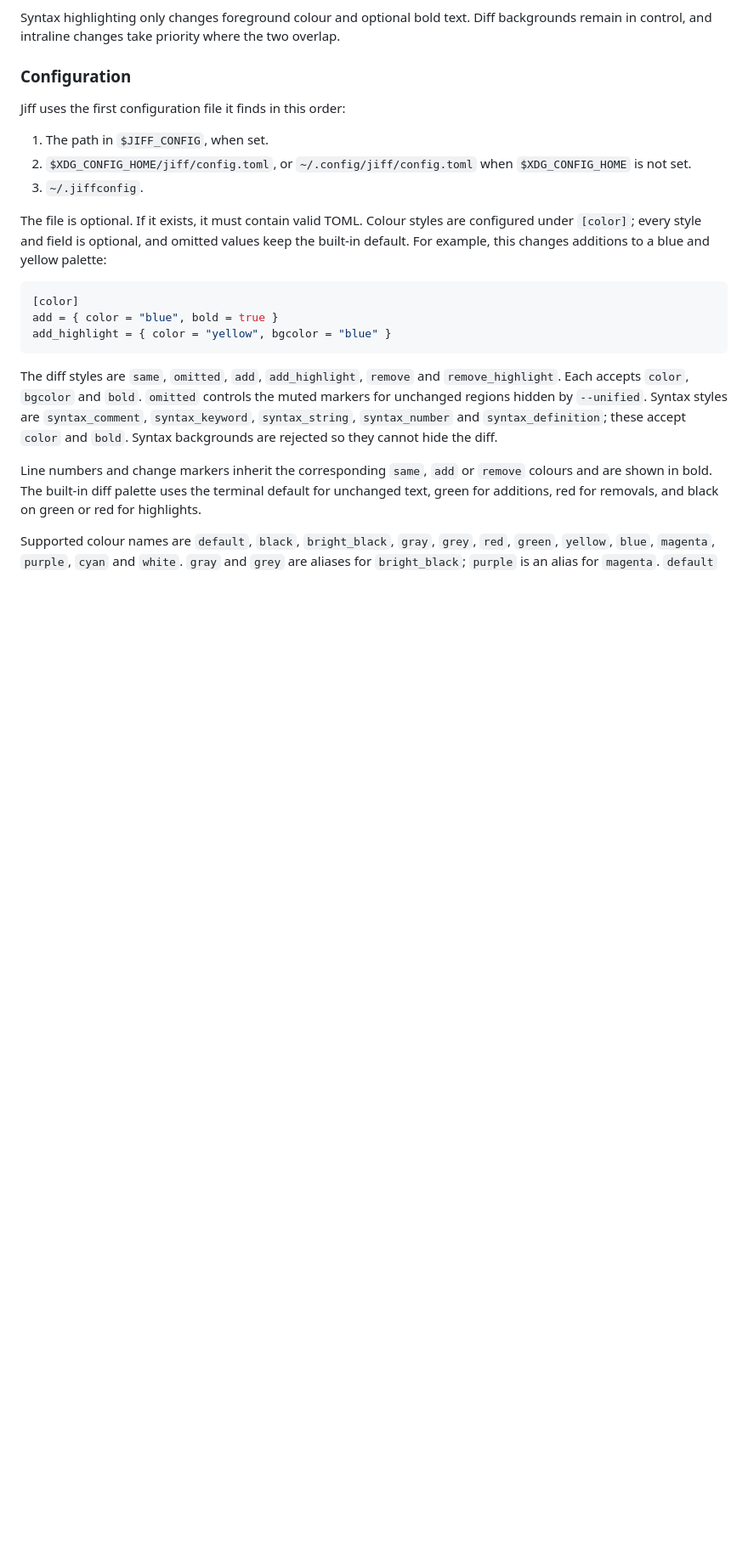
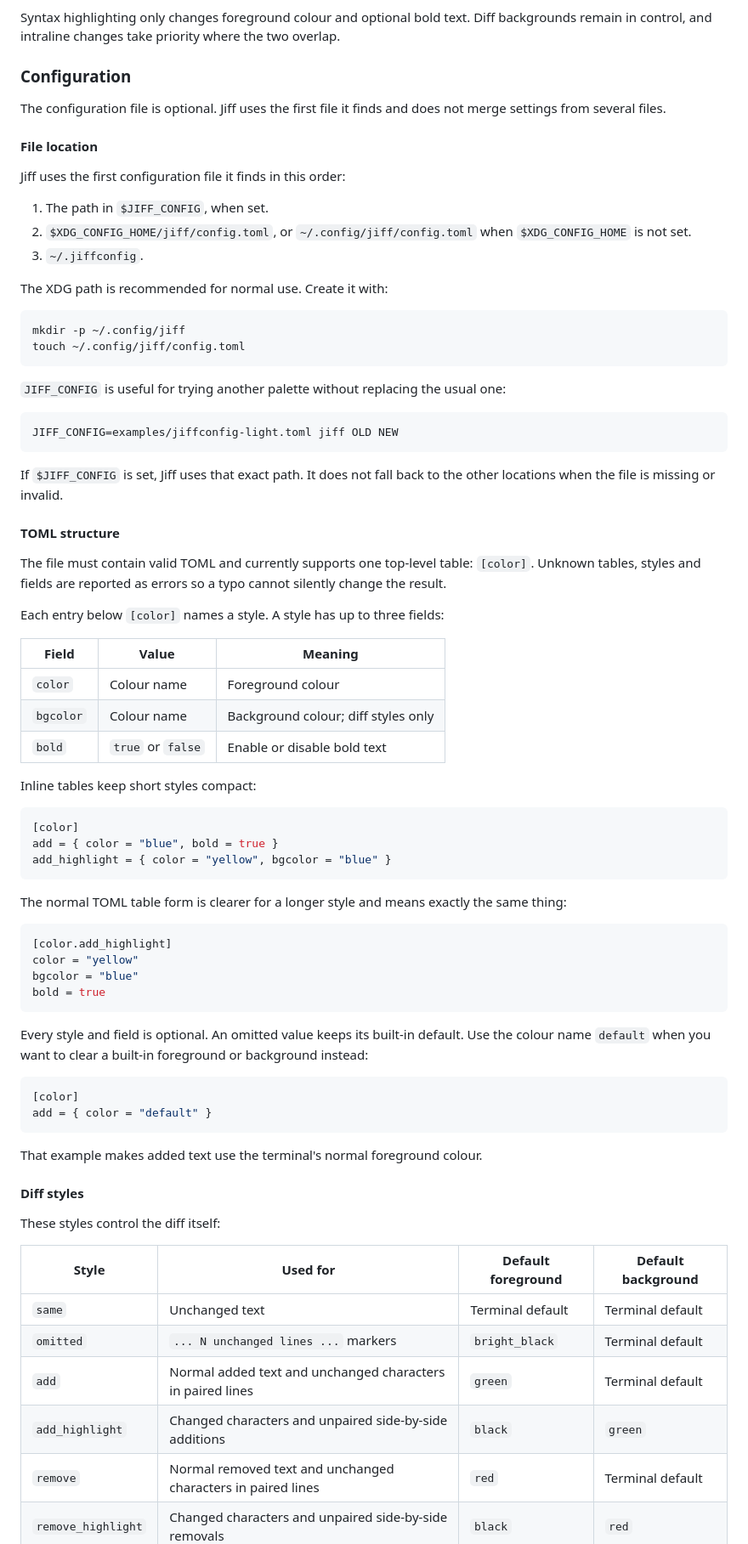
Before and after one commit to jonsim/jiff, a Markdown page: README.md, the part around one of its changes. Shown at 85% size. GitHub-like rendering; blank space fills up the shorter version.

Commit message:
Expand configuration reference
Separate file discovery, TOML structure, diff styles and syntax
styles. Document every field, default and accepted colour name,
including how to clear built-in colours.

````diff
--- a/README.md
+++ b/README.md
@@ -78,6 +78,11 @@ the two overlap.
 
 ### Configuration
 
+The configuration file is optional. Jiff uses the first file it finds and does
+not merge settings from several files.
+
+#### File location
+
 Jiff uses the first configuration file it finds in this order:
 
 1. The path in `$JIFF_CONFIG`, when set.
@@ -85,10 +90,38 @@ Jiff uses the first configuration file it finds in this order:
    `$XDG_CONFIG_HOME` is not set.
 3. `~/.jiffconfig`.
 
-The file is optional. If it exists, it must contain valid TOML. Colour styles
-are configured under `[color]`; every style and field is optional, and omitted
-values keep the built-in default. For example, this changes additions to a
-blue and yellow palette:
+The XDG path is recommended for normal use. Create it with:
+
+```sh
+mkdir -p ~/.config/jiff
+touch ~/.config/jiff/config.toml
+```
+
+`JIFF_CONFIG` is useful for trying another palette without replacing the usual
+one:
+
+```sh
+JIFF_CONFIG=examples/jiffconfig-light.toml jiff OLD NEW
+```
+
+If `$JIFF_CONFIG` is set, Jiff uses that exact path. It does not fall back to
+the other locations when the file is missing or invalid.
+
+#### TOML structure
+
+The file must contain valid TOML and currently supports one top-level table:
+`[color]`. Unknown tables, styles and fields are reported as errors so a typo
+cannot silently change the result.
+
+Each entry below `[color]` names a style. A style has up to three fields:
+
+| Field | Value | Meaning |
+|---|---|---|
+| `color` | Colour name | Foreground colour |
+| `bgcolor` | Colour name | Background colour; diff styles only |
+| `bold` | `true` or `false` | Enable or disable bold text |
+
+Inline tables keep short styles compact:
 
 ```toml
 [color]
@@ -96,17 +129,37 @@ add = { color = "blue", bold = true }
 add_highlight = { color = "yellow", bgcolor = "blue" }
 ```
 
-The diff styles are `same`, `omitted`, `add`, `add_highlight`, `remove` and
-`remove_highlight`. Each accepts `color`, `bgcolor` and `bold`. `omitted`
-controls the muted markers for unchanged regions hidden by `--unified`.
-Syntax styles are `syntax_comment`, `syntax_keyword`, `syntax_string`,
-`syntax_number` and `syntax_definition`; these accept `color` and `bold`.
-Syntax backgrounds are rejected so they cannot hide the diff.
+The normal TOML table form is clearer for a longer style and means exactly the
+same thing:
 
-Line numbers and change markers inherit the corresponding `same`, `add` or
-`remove` colours and are shown in bold. The built-in diff palette uses the
-terminal default for unchanged text, green for additions, red for removals,
-and black on green or red for highlights.
+```toml
+[color.add_highlight]
+color = "yellow"
+bgcolor = "blue"
+bold = true
+```
 
-Supported colour names are `default`, `black`, `bright_black`, `gray`, `grey`,
-`red`, `green`, `yellow`, `blue`, `magenta`, `purple`, `cyan` and `white`.
+Every style and field is optional. An omitted value keeps its built-in default.
+Use the colour name `default` when you want to clear a built-in foreground or
+background instead:
+
+```toml
+[color]
+add = { color = "default" }
+```
+
+That example makes added text use the terminal's normal foreground colour.
+
+#### Diff styles
+
+These styles control the diff itself:
+
+| Style | Used for | Default foreground | Default background |
+|---|---|---|---|
+| `same` | Unchanged text | Terminal default | Terminal default |
+| `omitted` | `... N unchanged lines ...` markers | `bright_black` | Terminal default |
+| `add` | Normal added text and unchanged characters in paired lines | `green` | Terminal default |
+| `add_highlight` | Changed characters and unpaired side-by-side additions | `black` | `green` |
+| `remove` | Normal removed text and unchanged characters in paired lines | `red` | Terminal default |
+| `remove_highlight` | Changed characters and unpaired side-by-side removals | `black` | `red` |
+
````
Also changed, not shown: other parts of README.md (+51 -3 lines).
